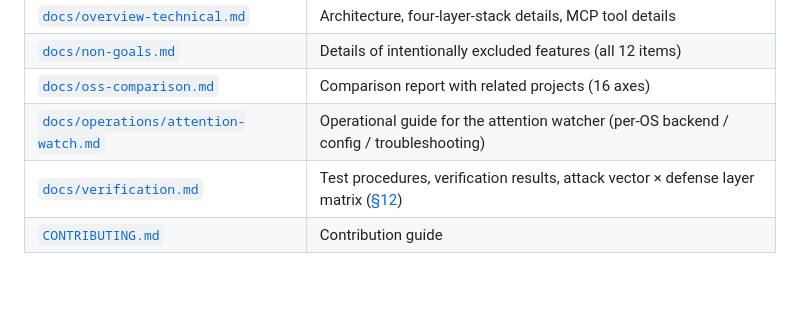
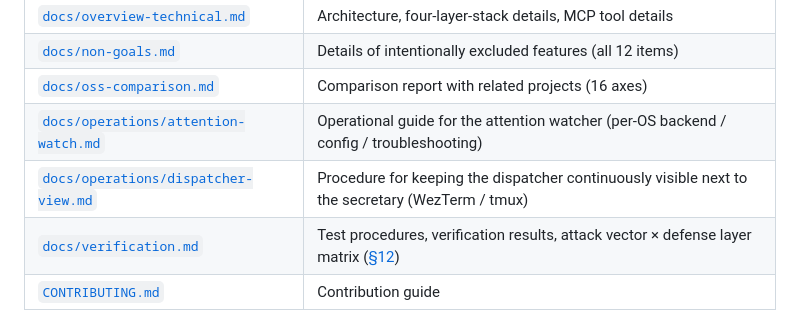
Before and after one commit to suisya-systems/claude-org, a Markdown page: README.md, the part around the change. Drawn GitHub-style; blank space fills up the shorter version.

Commit message:
translate(auto-mirror): ja#620 - add dispatcher-view ops guide and link from README

```diff
--- a/README.md
+++ b/README.md
@@ -226,6 +226,7 @@ Used for decisions about creating and organizing skills themselves. They form a
 | [`docs/non-goals.md`](docs/non-goals.md) | Details of intentionally excluded features (all 12 items) |
 | [`docs/oss-comparison.md`](docs/oss-comparison.md) | Comparison report with related projects (16 axes) |
 | [`docs/operations/attention-watch.md`](docs/operations/attention-watch.md) | Operational guide for the attention watcher (per-OS backend / config / troubleshooting) |
+| [`docs/operations/dispatcher-view.md`](docs/operations/dispatcher-view.md) | Procedure for keeping the dispatcher continuously visible next to the secretary (WezTerm / tmux) |
 | [`docs/verification.md`](docs/verification.md) | Test procedures, verification results, attack vector × defense layer matrix ([§12](docs/verification.md#security-matrix)) |
 | [`CONTRIBUTING.md`](CONTRIBUTING.md) | Contribution guide |
 
```
Also changed, not shown: docs/operations/dispatcher-view.md (added, +144 -0 lines).
